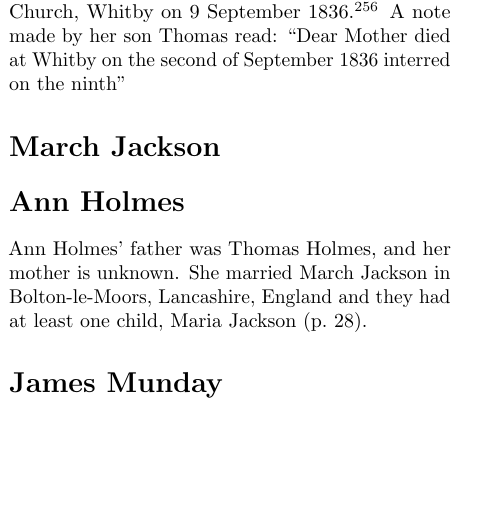
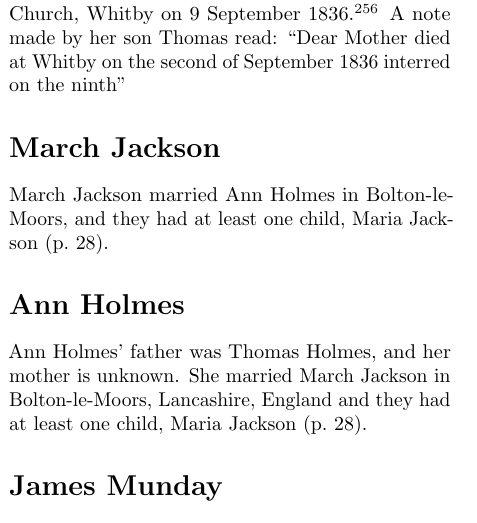
Before and after one commit to samwilson/cfb, a LaTeX book (main.tex, which reads biographies/March_Jackson.tex): part of one column of page 32 of 51, cut so that both start at the same text, the shorter picture padded with empty space. Compiled offline with pdfLaTeX.

Commit message:
Update March_Jackson.tex

```diff
--- a/biographies/March_Jackson.tex
+++ b/biographies/March_Jackson.tex
@@ -1 +1,3 @@
 \biohead{March Jackson}{}
+
+March Jackson married Ann Holmes in Bolton-le-Moors, and they had at least one child, Maria Jackson (\p{Maria_Jackson}).
```
